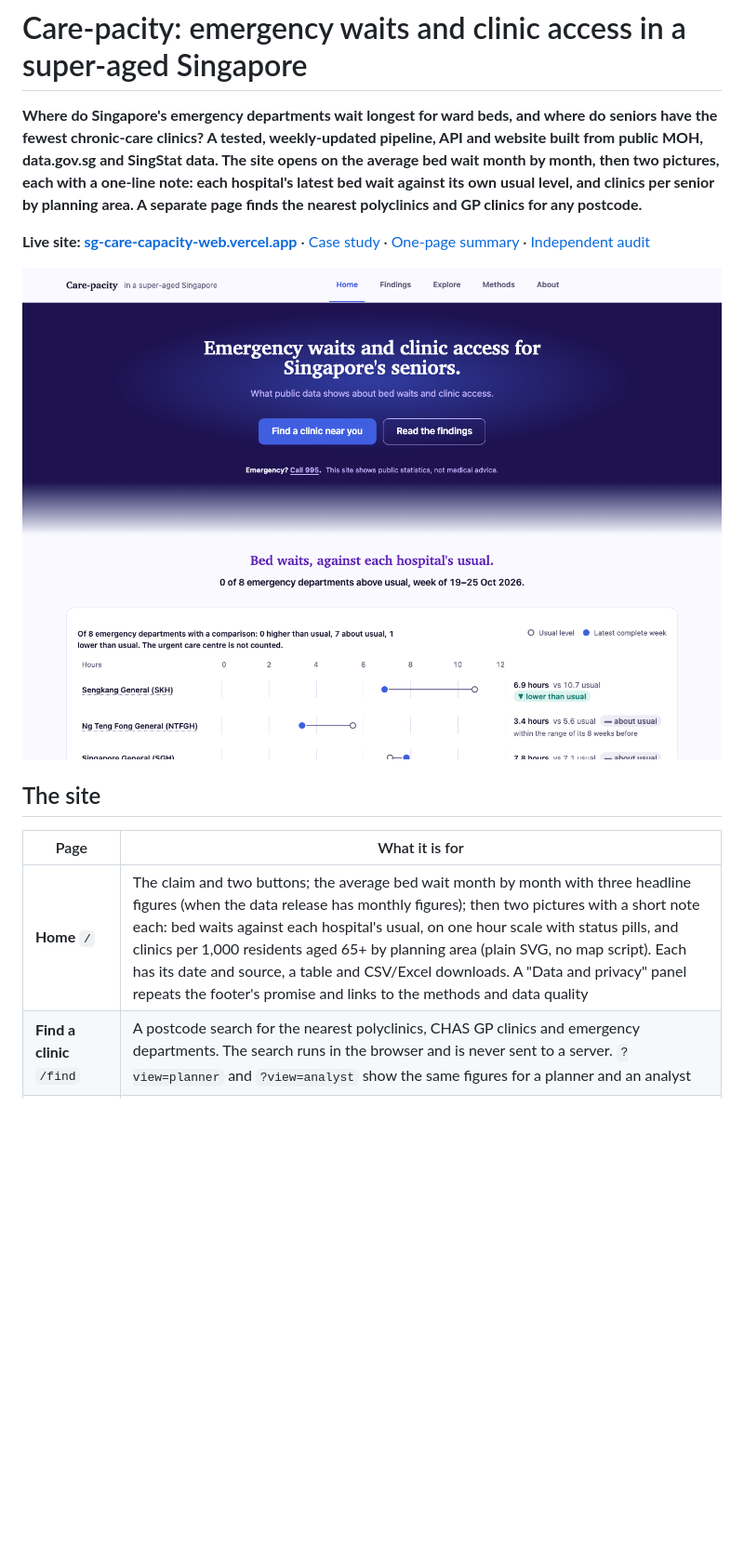
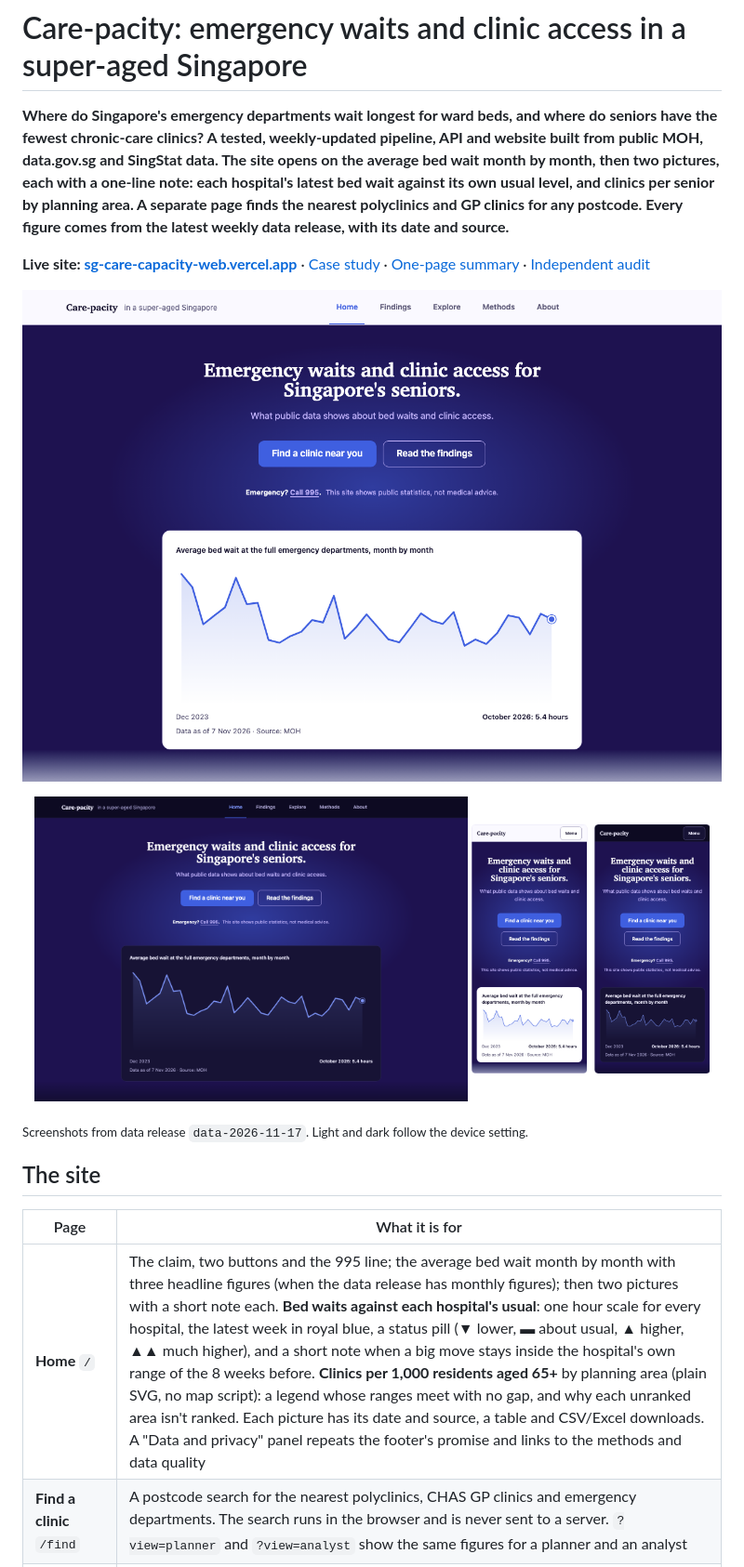
Before and after one commit to gabrielneo/sg-care-capacity, a Markdown page: README.md, the part around one of its changes. Shown at 93% size. Drawn GitHub-style; pictures changed too: docs/images/home-dark.png (added), docs/images/home-phones.png (added), docs/images/home.png; blank space fills up the shorter version.

```diff
--- a/README.md
+++ b/README.md
@@ -5,20 +5,27 @@ the fewest chronic-care clinics? A tested, weekly-updated pipeline, API and webs
 public MOH, data.gov.sg and SingStat data. The site opens on the average bed wait month by month, then
 two pictures, each with a one-line note: each hospital's latest bed wait against its own usual level,
 and clinics per senior by planning area. A separate page finds the nearest polyclinics and GP clinics
-for any postcode.**
+for any postcode. Every figure comes from the latest weekly data release, with its date and source.**
 
 **Live site: [sg-care-capacity-web.vercel.app](https://sg-care-capacity-web.vercel.app/)** ·
 [Case study](https://sg-care-capacity-web.vercel.app/case-study) ·
 [One-page summary](https://sg-care-capacity-web.vercel.app/summary) ·
 [Independent audit](docs/audit_report.md)
 
-[![The landing page: the claim, a "Find a clinic near you" button and a "Read the findings" button on a deep-purple hero with a royal-blue glow, the 995 line, then each hospital's latest bed wait against its usual level on a common hour scale](docs/images/home.png)](https://sg-care-capacity-web.vercel.app/)
+[![The home page in light mode: on a deep-purple hero with a royal-blue glow, the claim, a "Find a clinic near you" button, a "Read the findings" button and the 995 line, then a card with the average bed wait at the full emergency departments month by month, its latest month, date and source](docs/images/home.png)](https://sg-care-capacity-web.vercel.app/)
+
+<p align="center">
+  <img src="docs/images/home-dark.png" width="62%" alt="The same home page in dark mode: the hero and the monthly bed-wait card on a near-black violet page">
+  <img src="docs/images/home-phones.png" width="34%" alt="The home page on a 375 px phone, light and dark side by side: the claim, the two buttons stacked, the 995 line and the monthly card">
+</p>
+
+<sub>Screenshots from data release `data-2026-11-17`. Light and dark follow the device setting.</sub>
 
 ## The site
 
 | Page | What it is for |
 |---|---|
-| **Home** `/` | The claim and two buttons; the average bed wait month by month with three headline figures (when the data release has monthly figures); then two pictures with a short note each: bed waits against each hospital's usual, on one hour scale with status pills, and clinics per 1,000 residents aged 65+ by planning area (plain SVG, no map script). Each has its date and source, a table and CSV/Excel downloads. A "Data and privacy" panel repeats the footer's promise and links to the methods and data quality |
+| **Home** `/` | The claim, two buttons and the 995 line; the average bed wait month by month with three headline figures (when the data release has monthly figures); then two pictures with a short note each. **Bed waits against each hospital's usual**: one hour scale for every hospital, the latest week in royal blue, a status pill (▼ lower, ▬ about usual, ▲ higher, ▲▲ much higher), and a short note when a big move stays inside the hospital's own range of the 8 weeks before. **Clinics per 1,000 residents aged 65+** by planning area (plain SVG, no map script): a legend whose ranges meet with no gap, and why each unranked area isn't ranked. Each picture has its date and source, a table and CSV/Excel downloads. A "Data and privacy" panel repeats the footer's promise and links to the methods and data quality |
 | **Find a clinic** `/find` | A postcode search for the nearest polyclinics, CHAS GP clinics and emergency departments. The search runs in the browser and is never sent to a server. `?view=planner` and `?view=analyst` show the same figures for a planner and an analyst |
 | **Findings** | What the latest data release shows, each finding computed by code and shown with how sure it is |
 | **Explore** | ED trends, the Access Map (3D, 2D and table) and the NUHS live estimates |
```
Also changed, not shown: other parts of README.md (+30 -13 lines).
